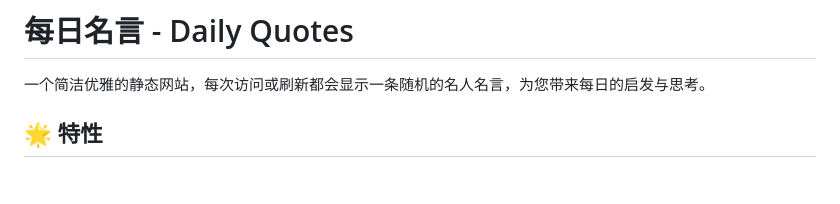
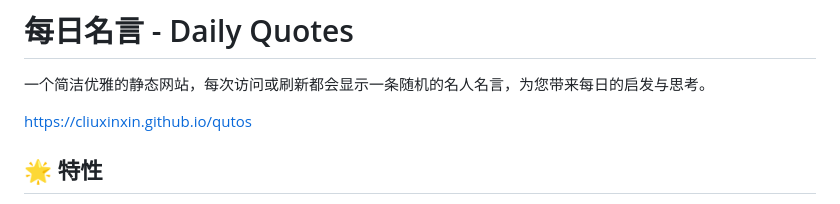
Before and after one commit to cliuxinxin/qutos, a Markdown page: README.md, the part around the change. GitHub-like rendering; blank space fills up the shorter version.

```diff
--- a/README.md
+++ b/README.md
@@ -1,6 +1,8 @@
 # 每日名言 - Daily Quotes
 
 一个简洁优雅的静态网站，每次访问或刷新都会显示一条随机的名人名言，为您带来每日的启发与思考。
+
+https://cliuxinxin.github.io/qutos
 
 ## 🌟 特性
 
```
